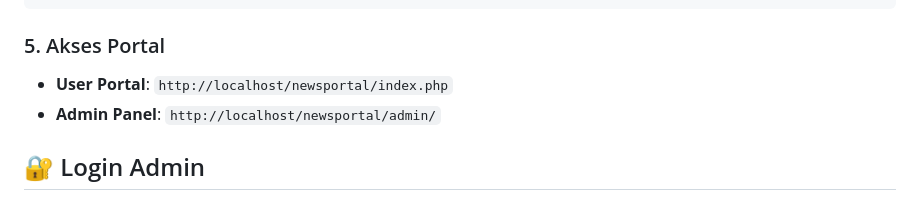
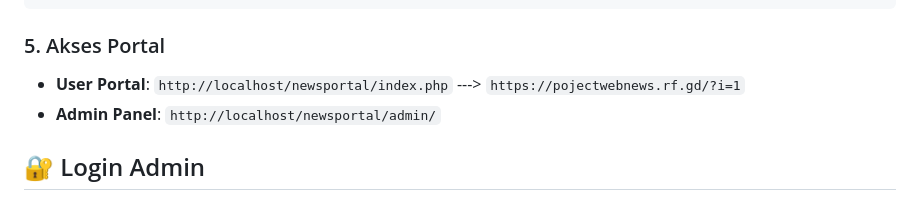
Before and after one commit to m54f/news_portal, a Markdown page: README.md, the part around the change. Drawn GitHub-style.

````diff
--- a/README.md
+++ b/README.md
@@ -80,7 +80,7 @@ if (mysqli_connect_errno()) {
 ```
 
 ### 5. Akses Portal
-- **User Portal**: `http://localhost/newsportal/index.php`
+- **User Portal**: `http://localhost/newsportal/index.php` ---> `https://pojectwebnews.rf.gd/?i=1`
 - **Admin Panel**: `http://localhost/newsportal/admin/`
 
 ## 🔐 Login Admin
````
